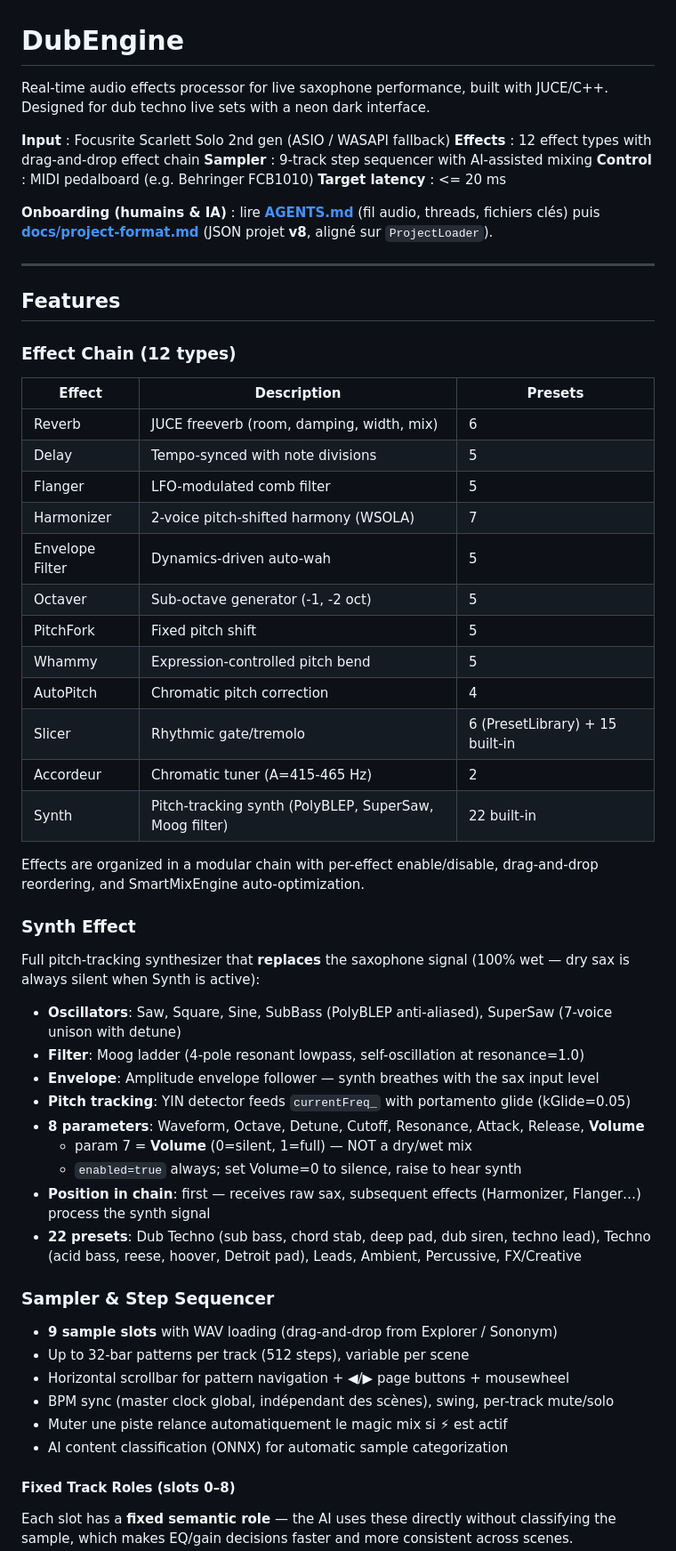
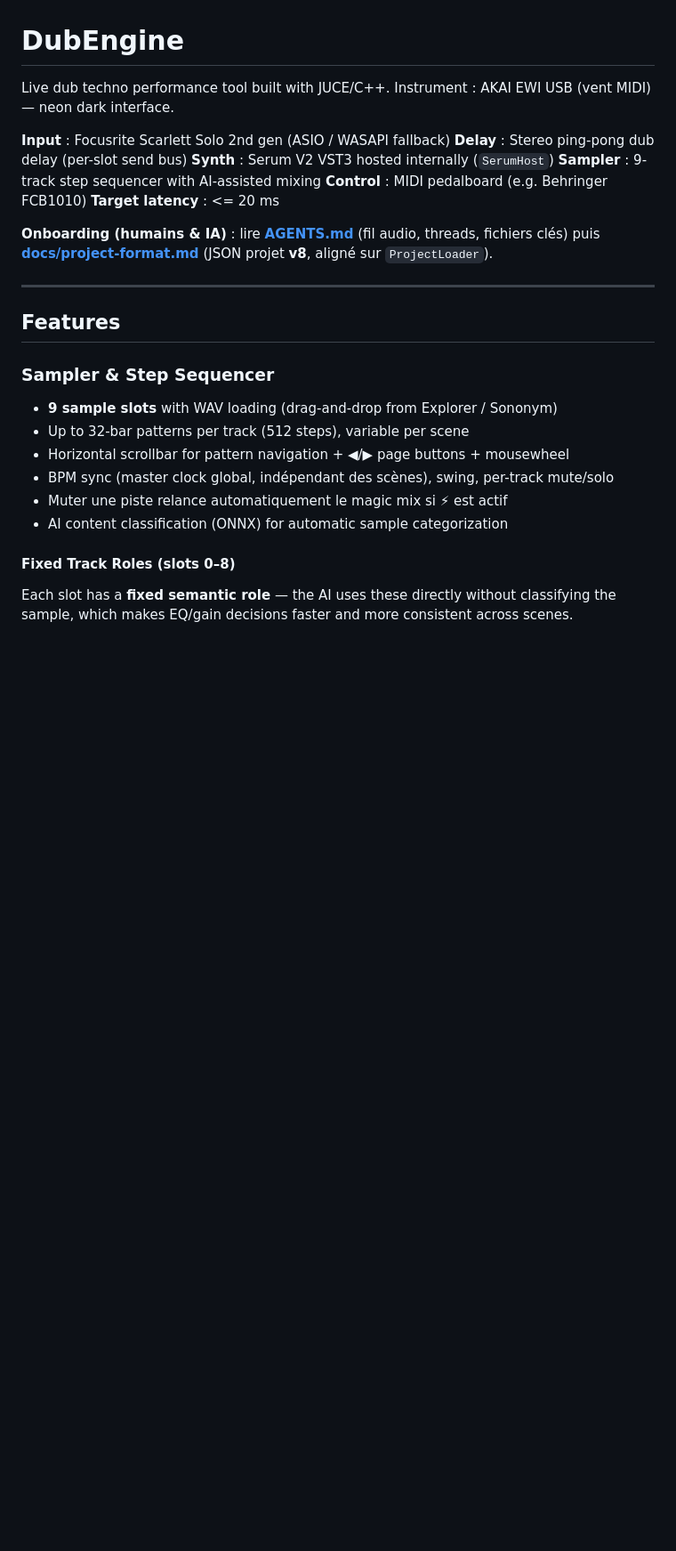
Before and after one commit to guiguoz/Dubproject, a Markdown page: README.md, the part around one of its changes. Shown at 89% size. Drawn GitHub-style; blank space fills up the shorter version.

```diff
--- a/README.md
+++ b/README.md
@@ -1,10 +1,11 @@
 # DubEngine
 
-Real-time audio effects processor for live saxophone performance, built with JUCE/C++.
-Designed for dub techno live sets with a neon dark interface.
+Live dub techno performance tool built with JUCE/C++.
+Instrument : AKAI EWI USB (vent MIDI) — neon dark interface.
 
 **Input** : Focusrite Scarlett Solo 2nd gen (ASIO / WASAPI fallback)
-**Effects** : 12 effect types with drag-and-drop effect chain
+**Delay** : Stereo ping-pong dub delay (per-slot send bus)
+**Synth** : Serum V2 VST3 hosted internally (`SerumHost`)
 **Sampler** : 9-track step sequencer with AI-assisted mixing
 **Control** : MIDI pedalboard (e.g. Behringer FCB1010)
 **Target latency** : <= 20 ms
@@ -14,41 +15,6 @@ Designed for dub techno live sets with a neon dark interface.
 ---
 
 ## Features
-
-### Effect Chain (12 types)
-
-| Effect | Description | Presets |
-|--------|-------------|---------|
-| Reverb | JUCE freeverb (room, damping, width, mix) | 6 |
-| Delay | Tempo-synced with note divisions | 5 |
-| Flanger | LFO-modulated comb filter | 5 |
-| Harmonizer | 2-voice pitch-shifted harmony (WSOLA) | 7 |
-| Envelope Filter | Dynamics-driven auto-wah | 5 |
-| Octaver | Sub-octave generator (-1, -2 oct) | 5 |
-| PitchFork | Fixed pitch shift | 5 |
-| Whammy | Expression-controlled pitch bend | 5 |
-| AutoPitch | Chromatic pitch correction | 4 |
-| Slicer | Rhythmic gate/tremolo | 6 (PresetLibrary) + 15 built-in |
-| Accordeur | Chromatic tuner (A=415-465 Hz) | 2 |
-| Synth | Pitch-tracking synth (PolyBLEP, SuperSaw, Moog filter) | 22 built-in |
-
-Effects are organized in a modular chain with per-effect enable/disable,
-drag-and-drop reordering, and SmartMixEngine auto-optimization.
-
-### Synth Effect
-
-Full pitch-tracking synthesizer that **replaces** the saxophone signal (100% wet — dry sax is always silent when Synth is active):
-
-- **Oscillators**: Saw, Square, Sine, SubBass (PolyBLEP anti-aliased), SuperSaw (7-voice unison with detune)
-- **Filter**: Moog ladder (4-pole resonant lowpass, self-oscillation at resonance=1.0)
-- **Envelope**: Amplitude envelope follower — synth breathes with the sax input level
-- **Pitch tracking**: YIN detector feeds `currentFreq_` with portamento glide (kGlide=0.05)
-- **8 parameters**: Waveform, Octave, Detune, Cutoff, Resonance, Attack, Release, **Volume**
-  - param 7 = **Volume** (0=silent, 1=full) — NOT a dry/wet mix
-  - `enabled=true` always; set Volume=0 to silence, raise to hear synth
-- **Position in chain**: first — receives raw sax, subsequent effects (Harmonizer, Flanger…) process the synth signal
-- **22 presets**: Dub Techno (sub bass, chord stab, deep pad, dub siren, techno lead),
-  Techno (acid bass, reese, hoover, Detroit pad), Leads, Ambient, Percussive, FX/Creative
 
 ### Sampler & Step Sequencer
 
```
Also changed, not shown: other parts of README.md (+17 -47 lines), CLAUDE.md (+1 -1 lines).
